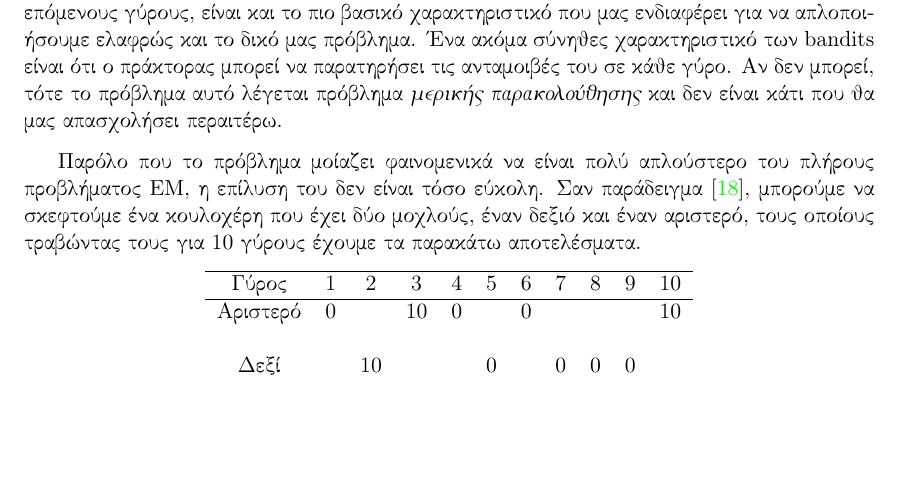
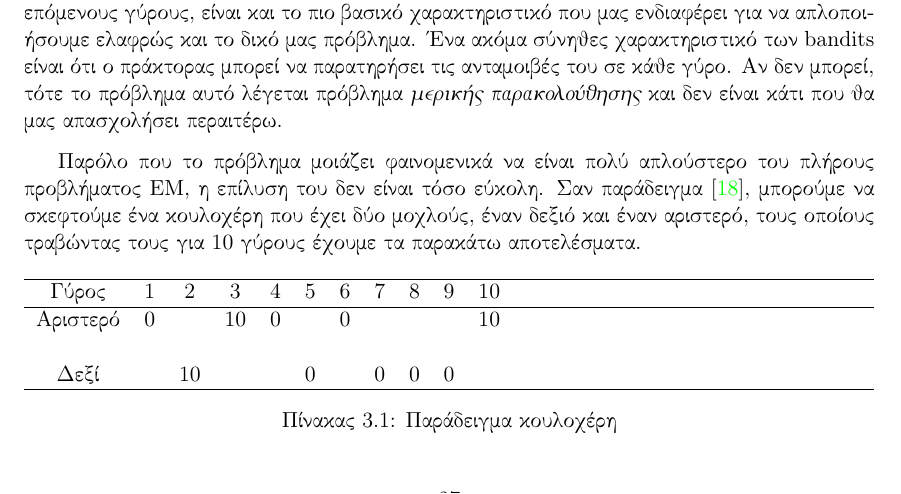
Before and after one commit to LoniasGR/thesis-report, a LaTeX thesis (thesis.tex, which reads body_matter/bandits/bandits.tex): part of page 27 of 53 before the commit and part of page 27 of 54 after it, cut so that both start at the same text, the shorter picture padded with empty space. Compiled offline with pdfLaTeX.

Commit message:
Improve table
Signed-off-by: Leonidas Avdelas <avdelasleonidas@gmail.com>

```diff
--- a/body_matter/bandits/bandits.tex
+++ b/body_matter/bandits/bandits.tex
@@ -5,18 +5,21 @@
 
 Το πρόβλημα των \en{bandits} είναι μια απλοποίηση του προβλήματος της Ενισχυτικής Μάθησης, και στην απλούστερη του μορφή το πρόβλημα δεν είναι προσεταιριστικό, δηλαδή κάθε κατάσταση θεωρείται ξεχωριστό γεγονός. Αυτό το γεγονός ότι οι αποφάσεις που κάνει ο πράκτορας στον ένα γύρο δεν επηρεάζουν τις ανταμοιβές και τις επιλογές του πράκτορα στους επόμενους γύρους, είναι και το πιο βασικό χαρακτηριστικό που μας ενδιαφέρει για να απλοποιήσουμε ελαφρώς και το δικό μας πρόβλημα. Ένα ακόμα σύνηθες χαρακτηριστικό των \en{bandits} είναι ότι ο πράκτορας μπορεί να παρατηρήσει τις ανταμοιβές του σε κάθε γύρο. Αν δεν μπορεί, τότε το πρόβλημα αυτό λέγεται πρόβλημα \textit{μερικής παρακολούθησης} και δεν είναι κάτι που θα μας απασχολήσει περαιτέρω.
 
-Παρόλο που το πρόβλημα μοίαζει φαινομενικά να είναι πολύ απλούστερο του πλήρους προβλήματος ΕΜ, η επίλυση του δεν είναι τόσο εύκολη. Σαν παράδειγμα \cite{lattimore2020bandit}, μπορούμε να σκεφτούμε ένα κουλοχέρη που έχει δύο μοχλούς, έναν δεξιό και έναν αριστερό, τους οποίους τραβώντας τους για 10 γύρους έχουμε τα παρακάτω αποτελέσματα.
+Παρόλο που το πρόβλημα μοιάζει φαινομενικά να είναι πολύ απλούστερο του πλήρους προβλήματος ΕΜ, η επίλυση του δεν είναι τόσο εύκολη. Σαν παράδειγμα \cite{lattimore2020bandit}, μπορούμε να σκεφτούμε ένα κουλοχέρη που έχει δύο μοχλούς, έναν δεξιό και έναν αριστερό, τους οποίους τραβώντας τους για 10 γύρους έχουμε τα παρακάτω αποτελέσματα.
 
-\begin{center}
-    \begin{tabular}{ccccccccccc}
+\begin{table}[ht]
+    \centering
+    \begin{tabularx}{\textwidth}{ccccccccccc}
         \hline
         Γύρος    & 1 & 2  & 3  & 4 & 5 & 6 & 7 & 8 & 9 & 10 \\
         \hline
         Αριστερό & 0 &    & 10 & 0 &   & 0 &   &   &   & 10 \\ \\
         Δεξί     &   & 10 &    &   & 0 &   & 0 & 0 & 0 &    \\
         \hline
-    \end{tabular}
-\end{center}
+    \end{tabularx}
+    \caption{Παράδειγμα κουλοχέρη}
+    \label{tab:bandit_example}
+\end{table}
 
 Υπολογίζοντας την μέση ανταμοιβή που έχουμε από κάθε χέρι, μπορούμε να υπολογίσουμε ότι για το αριστερό χέρι αυτή είναι 4€, ενώ για το δεξί είναι 2€. Άρα το αριστερό χέρι είναι φαινομενικά καλύτερο. Ποια θα ήταν η στρατηγική μας από εδώ και πέρα, αν είχαμε ακόμα 10 ακόμα προσπάθειες; Θα χρησιμοποιούσαμε μόνο το αριστερό χέρι για να εκμεταλλευτούμε αυτό που πιστεύουμε ότι είναι καλύτερο; Θα χρησιμοποιούσαμε το δεξί χέρι, για να εξερευνήσουμε και να μάθουμε αν έχουμε σωστή προσέγγιση της τιμής του; Το δίλημμα μεταξύ εκμετάλλευσης και εξερεύνησης είναι κεντρικό στα προβλήματα αυτά.
 
```
